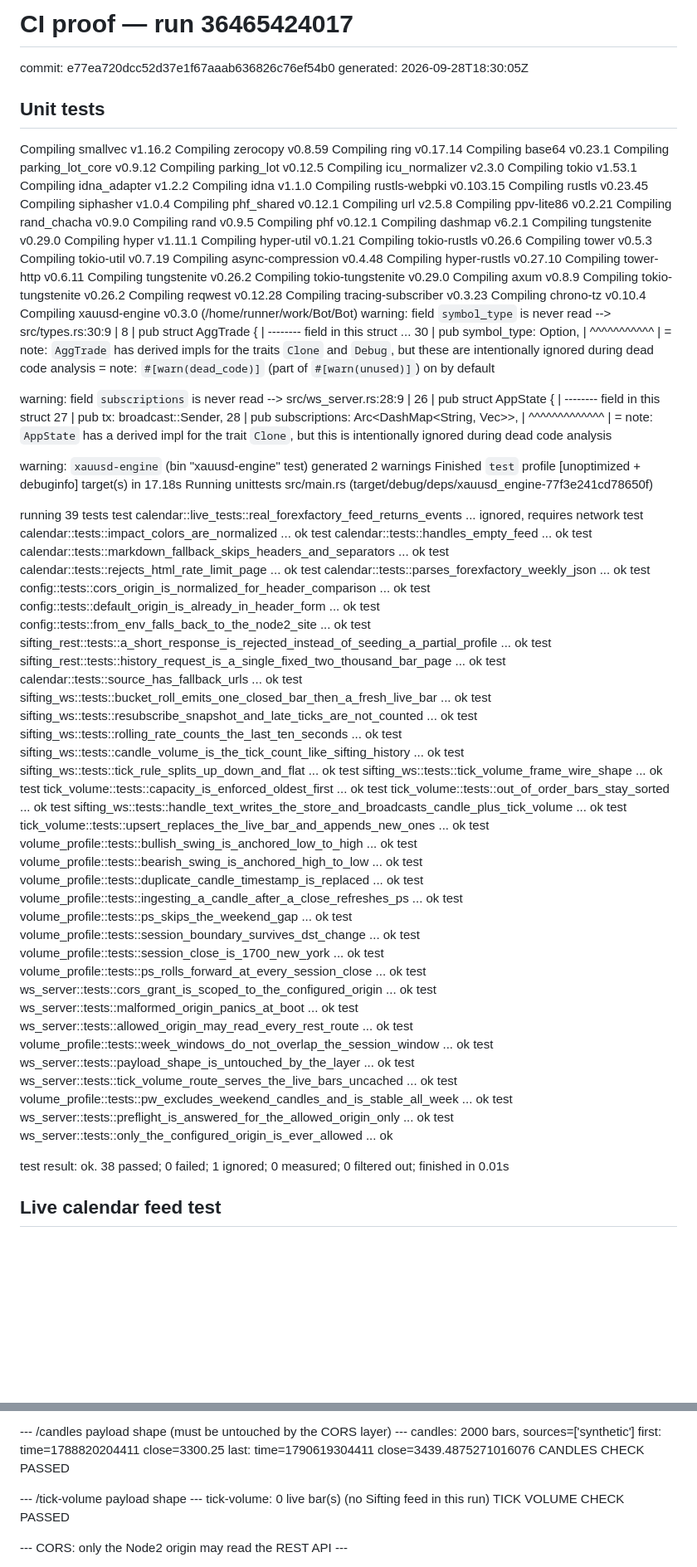
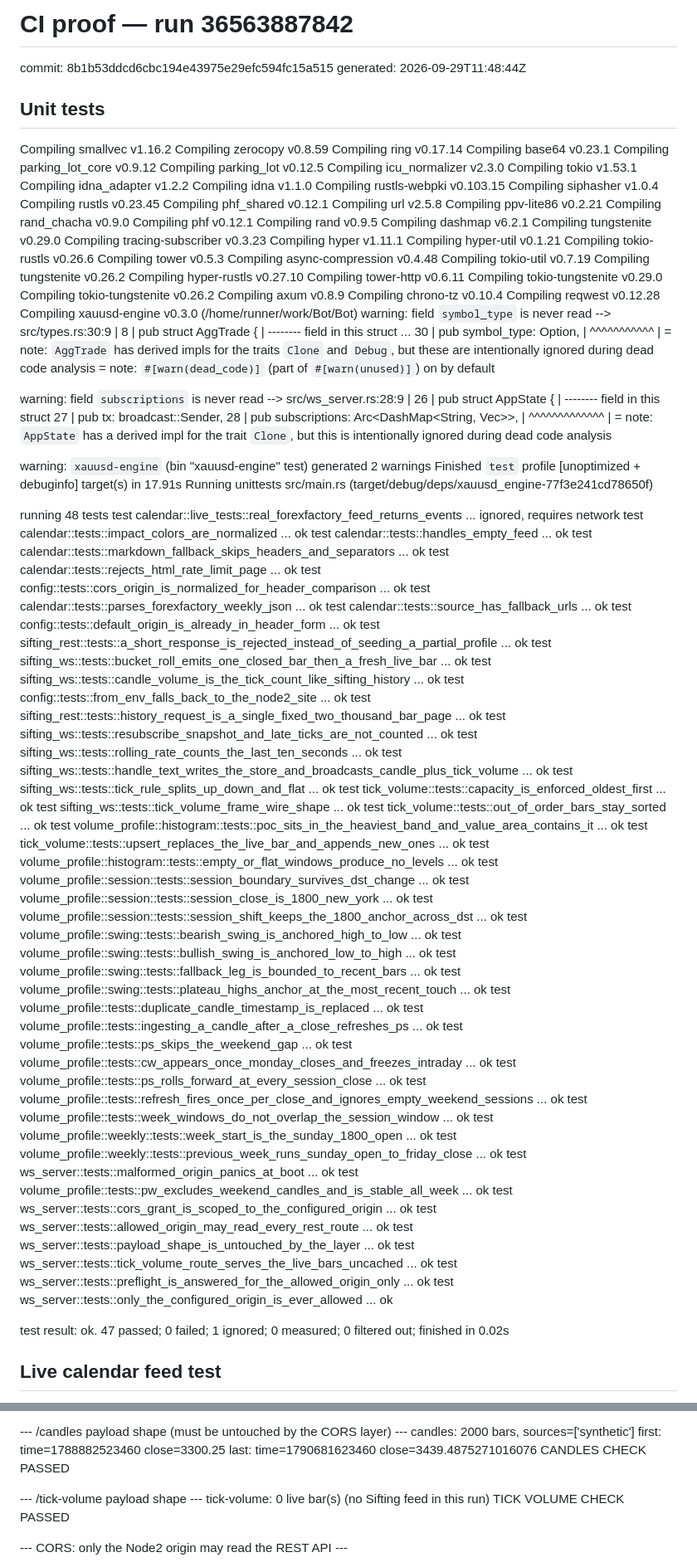
Before and after one commit to sergeabchiyt-cyber/Bot, a Markdown page: ci/PROOF.md, 2 parts joined by grey strips. Shown at 83% size. Rendered like a GitHub page; blank space fills up the shorter version.

Commit message:
ci: proof log [skip ci]

```diff
--- a/ci/PROOF.md
+++ b/ci/PROOF.md
@@ -1,6 +1,6 @@
-# CI proof — run 36465424017
-commit: e77ea720dcc52d37e1f67aaab636826c76ef54b0
-generated: 2026-09-28T18:30:05Z
+# CI proof — run 36563887842
+commit: 8b1b53ddcd6cbc194e43975e29efc594fc15a515
+generated: 2026-09-29T11:48:44Z
 
 ## Unit tests
    Compiling smallvec v1.16.2
@@ -14,31 +14,31 @@ generated: 2026-09-28T18:30:05Z
    Compiling idna_adapter v1.2.2
    Compiling idna v1.1.0
    Compiling rustls-webpki v0.103.15
+   Compiling siphasher v1.0.4
    Compiling rustls v0.23.45
-   Compiling siphasher v1.0.4
    Compiling phf_shared v0.12.1
    Compiling url v2.5.8
    Compiling ppv-lite86 v0.2.21
    Compiling rand_chacha v0.9.0
+   Compiling phf v0.12.1
    Compiling rand v0.9.5
-   Compiling phf v0.12.1
    Compiling dashmap v6.2.1
    Compiling tungstenite v0.29.0
+   Compiling tracing-subscriber v0.3.23
    Compiling hyper v1.11.1
    Compiling hyper-util v0.1.21
    Compiling tokio-rustls v0.26.6
    Compiling tower v0.5.3
+   Compiling async-compression v0.4.48
    Compiling tokio-util v0.7.19
-   Compiling async-compression v0.4.48
+   Compiling tungstenite v0.26.2
    Compiling hyper-rustls v0.27.10
    Compiling tower-http v0.6.11
-   Compiling tungstenite v0.26.2
    Compiling tokio-tungstenite v0.29.0
+   Compiling tokio-tungstenite v0.26.2
    Compiling axum v0.8.9
-   Compiling tokio-tungstenite v0.26.2
+   Compiling chrono-tz v0.10.4
    Compiling reqwest v0.12.28
-   Compiling tracing-subscriber v0.3.23
-   Compiling chrono-tz v0.10.4
    Compiling xauusd-engine v0.3.0 (/home/runner/work/Bot/Bot)
 warning: field `symbol_type` is never read
   --> src/types.rs:30:9
@@ -64,51 +64,60 @@ warning: field `subscriptions` is never read
    = note: `AppState` has a derived impl for the trait `Clone`, but this is intentionally ignored during dead code analysis
 
 warning: `xauusd-engine` (bin "xauusd-engine" test) generated 2 warnings
-    Finished `test` profile [unoptimized + debuginfo] target(s) in 17.18s
+    Finished `test` profile [unoptimized + debuginfo] target(s) in 17.91s
      Running unittests src/main.rs (target/debug/deps/xauusd_engine-77f3e241cd78650f)
 
-running 39 tests
+running 48 tests
 test calendar::live_tests::real_forexfactory_feed_returns_events ... ignored, requires network
 test calendar::tests::impact_colors_are_normalized ... ok
 test calendar::tests::handles_empty_feed ... ok
 test calendar::tests::markdown_fallback_skips_headers_and_separators ... ok
 test calendar::tests::rejects_html_rate_limit_page ... ok
+test config::tests::cors_origin_is_normalized_for_header_comparison ... ok
 test calendar::tests::parses_forexfactory_weekly_json ... ok
-test config::tests::cors_origin_is_normalized_for_header_comparison ... ok
+test calendar::tests::source_has_fallback_urls ... ok
 test config::tests::default_origin_is_already_in_header_form ... ok
+test sifting_rest::tests::a_short_response_is_rejected_instead_of_seeding_a_partial_profile ... ok
+test sifting_ws::tests::bucket_roll_emits_one_closed_bar_then_a_fresh_live_bar ... ok
+test sifting_ws::tests::candle_volume_is_the_tick_count_like_sifting_history ... ok
 test config::tests::from_env_falls_back_to_the_node2_site ... ok
-test sifting_rest::tests::a_short_response_is_rejected_instead_of_seeding_a_partial_profile ... ok
 test sifting_rest::tests::history_request_is_a_single_fixed_two_thousand_bar_page ... ok
-test calendar::tests::source_has_fallback_urls ... ok
-test sifting_ws::tests::bucket_roll_emits_one_closed_bar_then_a_fresh_live_bar ... ok
 test sifting_ws::tests::resubscribe_snapshot_and_late_ticks_are_not_counted ... ok
 test sifting_ws::tests::rolling_rate_counts_the_last_ten_seconds ... ok
-test sifting_ws::tests::candle_volume_is_the_tick_count_like_sifting_history ... ok
+test sifting_ws::tests::handle_text_writes_the_store_and_broadcasts_candle_plus_tick_volume ... ok
 test sifting_ws::tests::tick_rule_splits_up_down_and_flat ... ok
+test tick_volume::tests::capacity_is_enforced_oldest_first ... ok
 test sifting_ws::tests::tick_volume_frame_wire_shape ... ok
-test tick_volume::tests::capacity_is_enforced_oldest_first ... ok
 test tick_volume::tests::out_of_order_bars_stay_sorted ... ok
-test sifting_ws::tests::handle_text_writes_the_store_and_broadcasts_candle_plus_tick_volume ... ok
+test volume_profile::histogram::tests::poc_sits_in_the_heaviest_band_and_value_area_contains_it ... ok
 test tick_volume::tests::upsert_replaces_the_live_bar_and_appends_new_ones ... ok
-test volume_profile::tests::bullish_swing_is_anchored_low_to_high ... ok
-test volume_profile::tests::bearish_swing_is_anchored_high_to_low ... ok
+test volume_profile::histogram::tests::empty_or_flat_windows_produce_no_levels ... ok
+test volume_profile::session::tests::session_boundary_survives_dst_change ... ok
+test volume_profile::session::tests::session_close_is_1800_new_york ... ok
+test volume_profile::session::tests::session_shift_keeps_the_1800_anchor_across_dst ... ok
+test volume_profile::swing::tests::bearish_swing_is_anchored_high_to_low ... ok
+test volume_profile::swing::tests::bullish_swing_is_anchored_low_to_high ... ok
+test volume_profile::swing::tests::fallback_leg_is_bounded_to_recent_bars ... ok
+test volume_profile::swing::tests::plateau_highs_anchor_at_the_most_recent_touch ... ok
 test volume_profile::tests::duplicate_candle_timestamp_is_replaced ... ok
 test volume_profile::tests::ingesting_a_candle_after_a_close_refreshes_ps ... ok
 test volume_profile::tests::ps_skips_the_weekend_gap ... ok
-test volume_profile::tests::session_boundary_survives_dst_change ... ok
-test volume_profile::tests::session_close_is_1700_new_york ... ok
+test volume_profile::tests::cw_appears_once_monday_closes_and_freezes_intraday ... ok
 test volume_profile::tests::ps_rolls_forward_at_every_session_close ... ok
+test volume_profile::tests::refresh_fires_once_per_close_and_ignores_empty_weekend_sessions ... ok
+test volume_profile::tests::week_windows_do_not_overlap_the_session_window ... ok
+test volume_profile::weekly::tests::week_start_is_the_sunday_1800_open ... ok
+test volume_profile::weekly::tests::previous_week_runs_sunday_open_to_friday_close ... ok
+test ws_server::tests::malformed_origin_panics_at_boot ... ok
+test volume_profile::tests::pw_excludes_weekend_candles_and_is_stable_all_week ... ok
 test ws_server::tests::cors_grant_is_scoped_to_the_configured_origin ... ok
-test ws_server::tests::malformed_origin_panics_at_boot ... ok
 test ws_server::tests::allowed_origin_may_read_every_rest_route ... ok
-test volume_profile::tests::week_windows_do_not_overlap_the_session_window ... ok
 test ws_server::tests::payload_shape_is_untouched_by_the_layer ... ok
 test ws_server::tests::tick_volume_route_serves_the_live_bars_uncached ... ok
-test volume_profile::tests::pw_excludes_weekend_candles_and_is_stable_all_week ... ok
 test ws_server::tests::preflight_is_answered_for_the_allowed_origin_only ... ok
 test ws_server::tests::only_the_configured_origin_is_ever_allowed ... ok
 
-test result: ok. 38 passed; 0 failed; 1 ignored; 0 measured; 0 filtered out; finished in 0.01s
+test result: ok. 47 passed; 0 failed; 1 ignored; 0 measured; 0 filtered out; finished in 0.02s
 
 
 ## Live calendar feed test
@@ -198,8 +208,8 @@ CALENDAR CHECK PASSED
 
 --- /candles payload shape (must be untouched by the CORS layer) ---
 candles: 2000 bars, sources=['synthetic']
-first: time=1788820204411 close=3300.25
-last:  time=1790619304411 close=3439.4875271016076
+first: time=1788882523460 close=3300.25
+last:  time=1790681623460 close=3439.4875271016076
 CANDLES CHECK PASSED
 
 --- /tick-volume payload shape ---
```
Also changed, not shown: other parts of ci/PROOF.md (+24 -22 lines).
